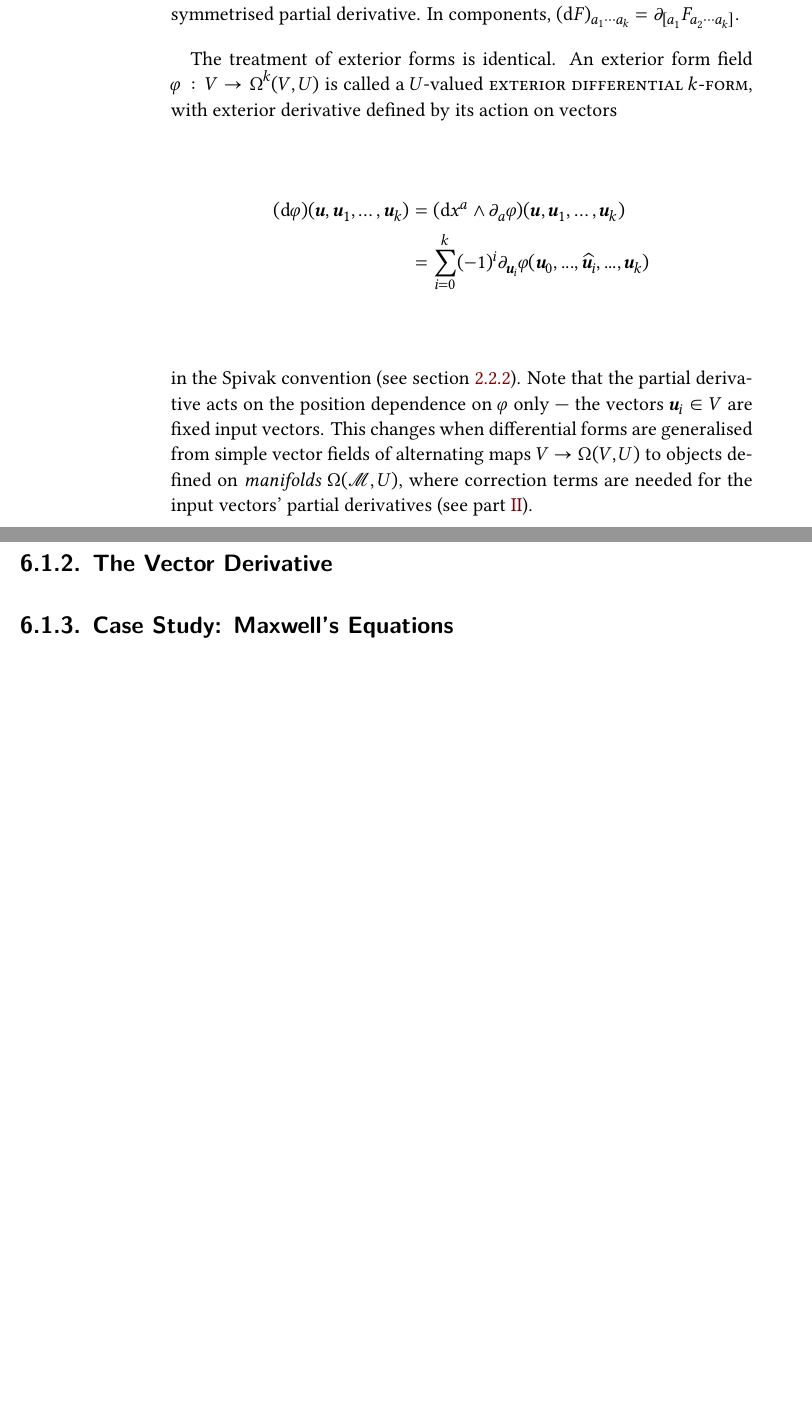
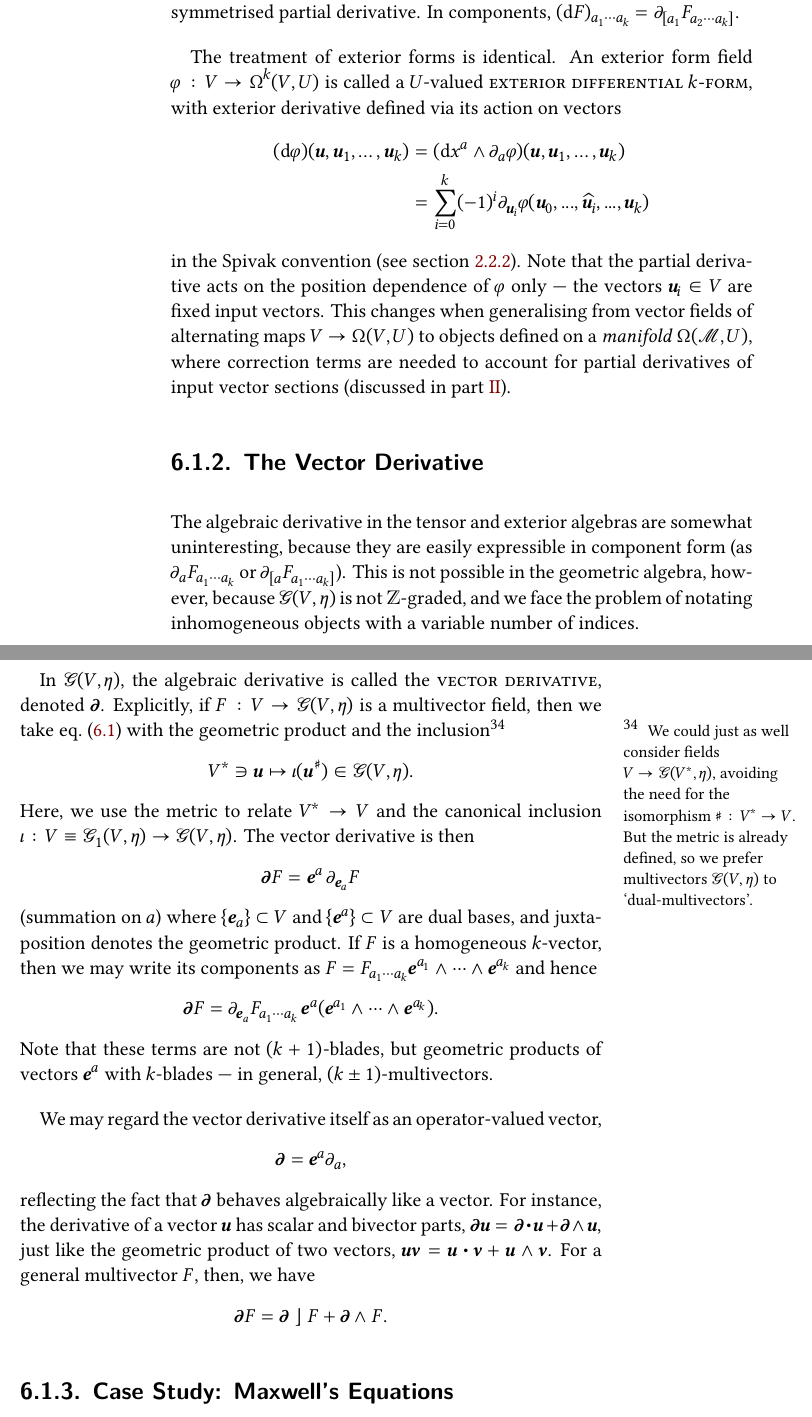
Before and after one commit to Jollywatt/MSc-Thesis, a LaTeX thesis (thesis.tex, which reads chapters/flat-space.tex, symbols.tex): two parts of pages 58 and 59 of 84 before the commit and two parts of pages 58 and 59 of 85 after it, joined at a grey line, cut so that both start at the same text, the shorter picture padded with empty space. Compiled offline with XeLaTeX.

Commit message:
Add § vector derivatvie

```diff
--- a/chapters/flat-space.tex
+++ b/chapters/flat-space.tex
@@ -82,7 +94,7 @@ In components,
 .\end{math}
 
 The treatment of exterior forms is identical.
-An exterior form field $φ : V → \forms[k](V, U)$ is called a $U$-valued \textdef{exterior differential $k$-form}, with exterior derivative defined by its action on vectors
+An exterior form field $φ : V → \forms[k](V, U)$ is called a $U$-valued \textdef{exterior differential $k$-form}, with exterior derivative defined via its action on vectors
 \begin{align}
 	(\dd φ)(𝒖, \etc{𝒖_\i},{k})
 	&= (\dx^a ∧ ∂_a φ)(𝒖, \etc{𝒖_\i},k)
@@ -90,12 +102,54 @@ An exterior form field $φ : V → \forms[k](V, U)$ is called a $U$-valued \text
 \\	&= \sum_{i = 0}^k (-1)^i ∂_{𝒖_{i}} φ(𝒖_0, ..., \widehat{𝒖_i}, ..., 𝒖_k)
 \end{align}
 in the Spivak convention (see \cref{sec:exterior-forms}).
-Note that the partial derivative acts on the position dependence on $φ$ only --- the vectors $𝒖_i ∈ V$ are fixed input vectors.
-This changes when differential forms are generalised from simple vector fields of alternating maps $V → \forms(V, U)$ to objects defined on \emph{manifolds} $\forms(ℳ, U)$, where correction terms are needed for the input vectors' partial derivatives (see \cref{part:2}).
+Note that the partial derivative acts on the position dependence of $φ$ only --- the vectors $𝒖_i ∈ V$ are fixed input vectors.
+This changes when generalising from vector fields of alternating maps $V → \forms(V, U)$ to objects defined on a \emph{manifold} $\forms(ℳ, U)$, where correction terms are needed to account for partial derivatives of input vector sections (discussed in \cref{part:2}).
 
-% (dF)(u, v, ...) = (dx^a ∧ ∂_a F)(u, v, ...)
 
 \subsection{The Vector Derivative}
+
+The algebraic derivative in the tensor and exterior algebras are somewhat uninteresting, because they are easily expressible in component form (as $∂_aF_{\etc{a_\i}{}k}$ or $∂_{[a}F_{\etc{a_\i}{}k]}$).
+This is not possible in the geometric algebra, however, because $\GA(V, η)$ is not $\ZZ$-graded, and we face the problem of notating inhomogeneous objects with a variable number of indices.
+
+In $\GA(V, η)$, the algebraic derivative is called the \textdef{vector derivative}, denoted $\vd$.
+Explicitly, if $F : V → \GA(V, η)$ is a multivector field, then we take \cref{eqn:algder} with the geometric product and the inclusion\sidenote{
+	We could just as well consider fields $V → \GA(V^*, η)$, avoiding the need for the isomorphism $\sharp : V^* → V$.
+	But the metric is already defined, so we prefer multivectors $\GA(V, η)$ to `dual-multivectors'.
+}
+\begin{align}
+	V^* ∋ 𝒖 \mapsto ι(𝒖^\sharp) ∈ \GA(V, η)
+.\end{align}
+Here, we use the metric to relate $V^* → V$ and the canonical inclusion $ι : V ≡ \GA[1](V, η) → \GA(V, η)$.
+The vector derivative is then
+\begin{align}
+	\vd F = \ve^a \, ∂_{\ve_a} F
+\end{align}
+(summation on $a$) where $\set{\ve_a} ⊂ V$ and $\set{\ve^a} ⊂ V$ are dual bases, and juxtaposition denotes the geometric product.
+If $F$ is a homogeneous $k$-vector, then we may write its components as
+\begin{math}
+	F = F_{\etc{a_\i}{}k} \etc{\ve^{a_\i}}∧k
+\end{math}
+and hence
+\begin{align}
+	\vd F = ∂_{\ve_a}F_{\etc{a_\i}{}k} \, \ve^a(\etc{\ve^{a_\i}}∧k)
+.\end{align}
+Note that these terms are not $(k + 1)$-blades, but geometric products of vectors $\ve^a$ with $k$-blades --- in general, $(k ± 1)$-multivectors.
+
+We may regard the vector derivative itself as an operator-valued vector,
+\begin{align}
+	\vd = \ve^a ∂_a
+,\end{align}
+reflecting the fact that $\vd$ behaves algebraically like a vector.
+For instance, the derivative of a vector $𝒖$ has scalar and bivector parts,
+\begin{math}
+	\vd 𝒖 = \vd \fatdot 𝒖 + \vd ∧ 𝒖
+,\end{math}
+just like the geometric product of two vectors, $𝒖𝒗 = 𝒖 \fatdot 𝒗 + 𝒖 ∧ 𝒗$.
+For a general multivector $F$, then, we have
+\begin{align}
+	\vd F = \vd \lcontr F + \vd ∧ F
+.\end{align}
+
 
 \subsection{Case Study: Maxwell's Equations}
 
--- a/symbols.tex
+++ b/symbols.tex
@@ -118,11 +118,15 @@
 % "fat dot" product
 % https://tex.stackexchange.com/a/235120/105570
 \makeatletter
-\newcommand*\fatdot{\mathpalette\bigcdot@{.5}}
+\newcommand*\fatdot{\mathpalette\bigcdot@{.8}}
 \newcommand*\bigcdot@[2]{\mathbin{\vcenter{\hbox{\scalebox{#2}{$\m@th#1\bullet$}}}}}
 \makeatother
 
 \newcommand{\wedot}{\mathrel{\ooalign{\hfil$∧$\hfil\cr\hfil$.$\hfil}}}
+
+% left and right contractions
+\newcommand{\lcontr}{\mathrel{\rfloor}}
+\newcommand{\rcontr}{\mathrel{\lfloor}}
 
 
 
@@ -161,3 +165,4 @@
 
 % derivatives
 \DeclareMathOperator{\DD}{D}
+\newcommand{\vd}{\symbf{∂}}
```
Also changed, not shown: chapters/flat-space.tex (20 more changed lines), 1 other file.
